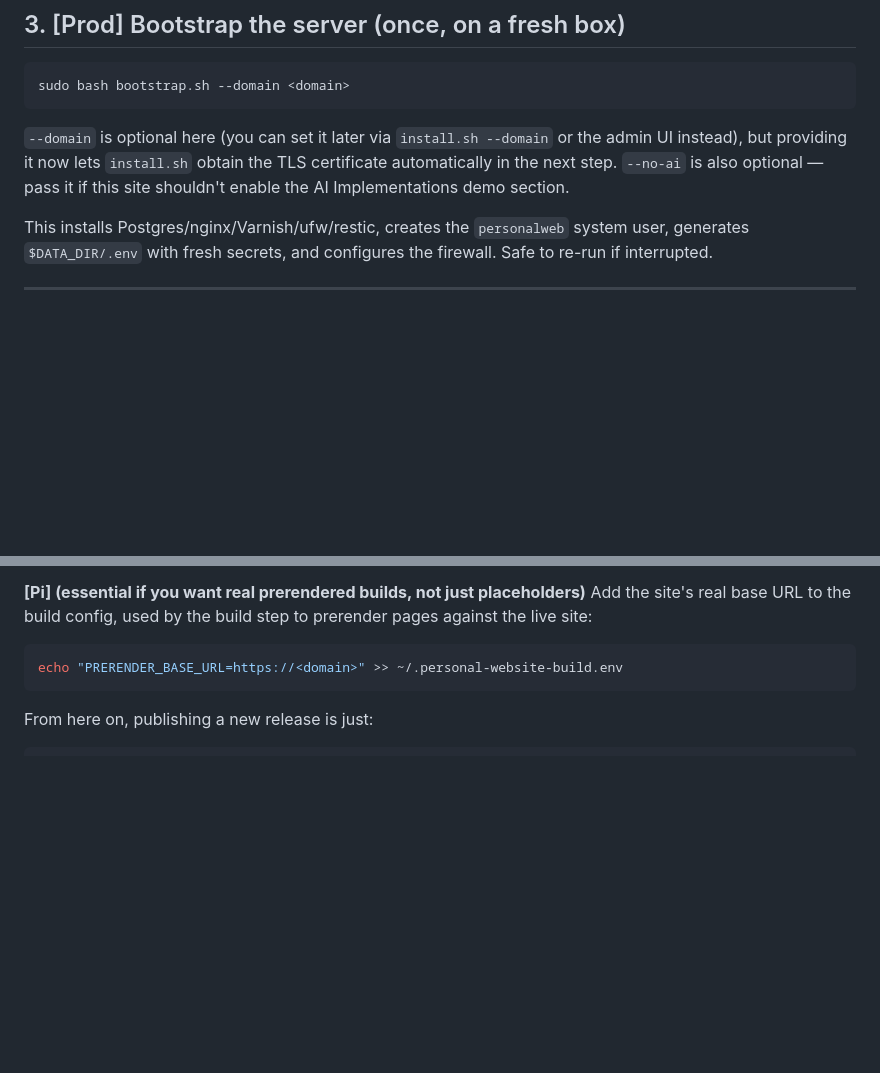
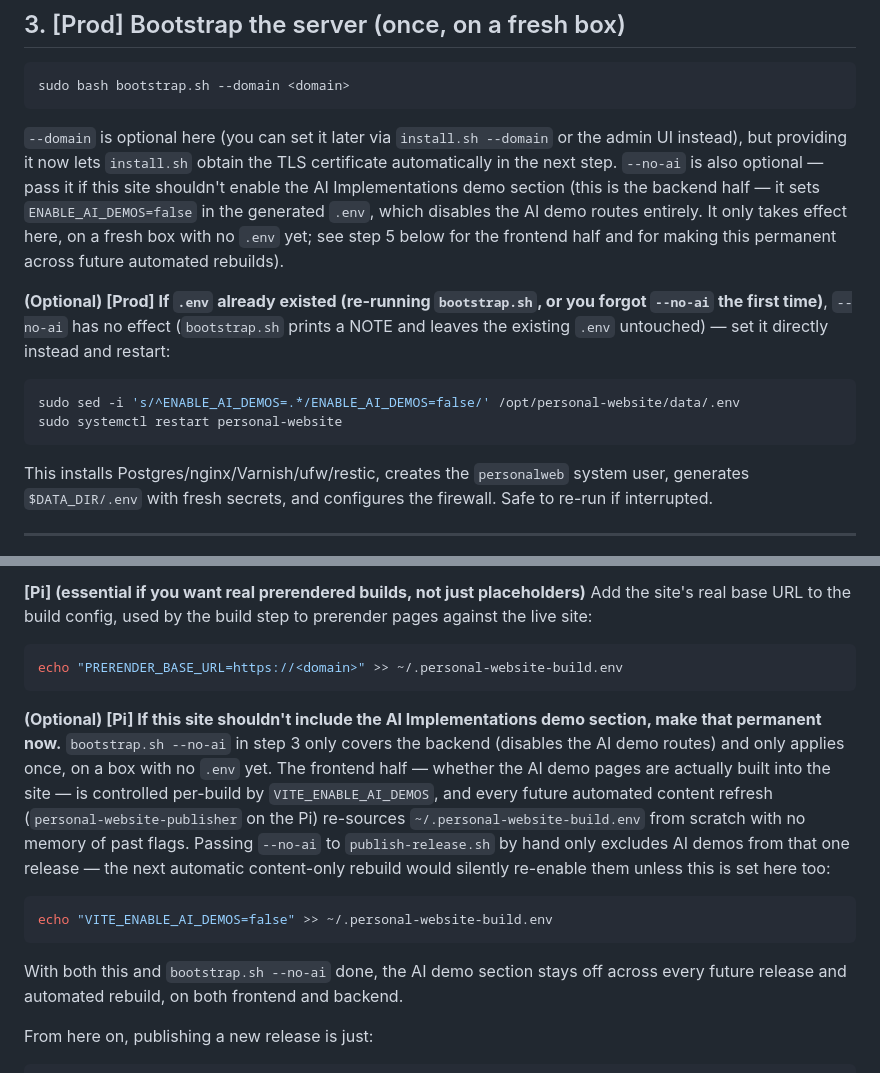
Before and after one commit to colinpetree/personal-website, a Markdown page: DEPLOYMENT_INSTRUCTIONS.md, 2 parts joined by grey strips. Drawn GitHub-style; blank space fills up the shorter version.

Commit message:
Document how to permanently disable the AI demo section in deployment docs
- Clarify --no-ai on bootstrap.sh only covers the backend and only applies on a fresh .env
- Add a manual sed command to flip ENABLE_AI_DEMOS on an already-bootstrapped server
- Document setting VITE_ENABLE_AI_DEMOS=false in ~/.personal-website-build.env so the frontend exclusion survives future automated content rebuilds

````diff
--- a/DEPLOYMENT_INSTRUCTIONS.md
+++ b/DEPLOYMENT_INSTRUCTIONS.md
@@ -99,7 +99,20 @@ sudo bash bootstrap.sh --domain <domain>
 `--domain` is optional here (you can set it later via `install.sh --domain`
 or the admin UI instead), but providing it now lets `install.sh` obtain the
 TLS certificate automatically in the next step. `--no-ai` is also optional —
-pass it if this site shouldn't enable the AI Implementations demo section.
+pass it if this site shouldn't enable the AI Implementations demo section
+(this is the backend half — it sets `ENABLE_AI_DEMOS=false` in the generated
+`.env`, which disables the AI demo routes entirely. It only takes effect
+here, on a fresh box with no `.env` yet; see step 5 below for the frontend
+half and for making this permanent across future automated rebuilds).
+
+**(Optional) [Prod] If `.env` already existed (re-running `bootstrap.sh`, or
+you forgot `--no-ai` the first time)**, `--no-ai` has no effect (`bootstrap.sh`
+prints a NOTE and leaves the existing `.env` untouched) — set it directly
+instead and restart:
+```bash
+sudo sed -i 's/^ENABLE_AI_DEMOS=.*/ENABLE_AI_DEMOS=false/' /opt/personal-website/data/.env
+sudo systemctl restart personal-website
+```
 
 This installs Postgres/nginx/Varnish/ufw/restic, creates the `personalweb`
 system user, generates `$DATA_DIR/.env` with fresh secrets, and configures
@@ -164,6 +177,24 @@ prerender pages against the live site:
 ```bash
 echo "PRERENDER_BASE_URL=https://<domain>" >> ~/.personal-website-build.env
 ```
+
+**(Optional) [Pi] If this site shouldn't include the AI Implementations demo
+section, make that permanent now.** `bootstrap.sh --no-ai` in step 3 only
+covers the backend (disables the AI demo routes) and only applies once, on a
+box with no `.env` yet. The frontend half — whether the AI demo pages are
+actually built into the site — is controlled per-build by
+`VITE_ENABLE_AI_DEMOS`, and every future automated content refresh
+(`personal-website-publisher` on the Pi) re-sources
+`~/.personal-website-build.env` from scratch with no memory of past flags.
+Passing `--no-ai` to `publish-release.sh` by hand only excludes AI demos from
+that one release — the next automatic content-only rebuild would silently
+re-enable them unless this is set here too:
+```bash
+echo "VITE_ENABLE_AI_DEMOS=false" >> ~/.personal-website-build.env
+```
+With both this and `bootstrap.sh --no-ai` done, the AI demo section stays
+off across every future release and automated rebuild, on both frontend and
+backend.
 
 From here on, publishing a new release is just:
 ```bash
````
